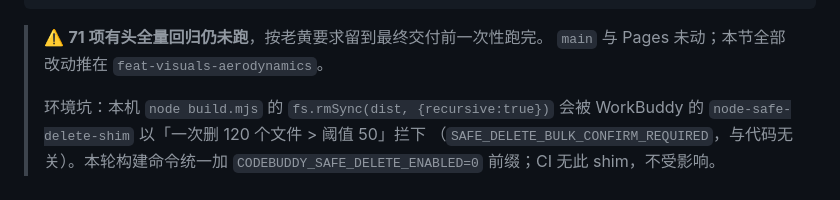
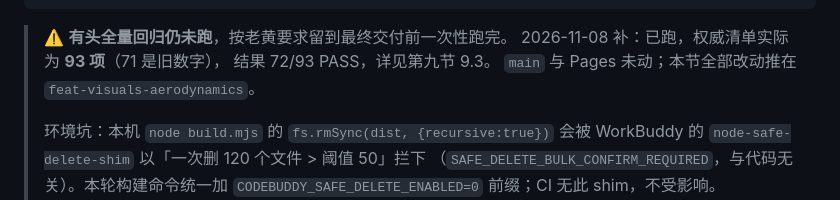
Before and after one commit to huangbin20180206/ah64e-apache-3d, a Markdown page: CHANGES-2026-11-07-gate-hardening-and-perf.md, the part around one of its changes. Rendered like a GitHub page.

````diff
--- a/CHANGES-2026-11-07-gate-hardening-and-perf.md
+++ b/CHANGES-2026-11-07-gate-hardening-and-perf.md
@@ -242,7 +242,9 @@ py -3 tools/tests/test_ci_smoke.py              → RESULT PASS / ERRORS: none
   （含 B4 tour 暂停、P3-7 倒影、P5-C 切场武器/残骸清理等本轮改动面）
 ```
 
-> ⚠️ **71 项有头全量回归仍未跑**，按老黄要求留到最终交付前一次性跑完。
+> ⚠️ **有头全量回归仍未跑**，按老黄要求留到最终交付前一次性跑完。
+> 2026-11-08 补：已跑，权威清单实际为 **93 项**（71 是旧数字），
+> 结果 72/93 PASS，详见第九节 9.3。
 > `main` 与 Pages 未动；本节全部改动推在 `feat-visuals-aerodynamics`。
 >
 > 环境坑：本机 `node build.mjs` 的 `fs.rmSync(dist, {recursive:true})` 会被
````
Also changed, not shown: other parts of CHANGES-2026-11-07-gate-hardening-and-perf.md (+72 -0 lines).
